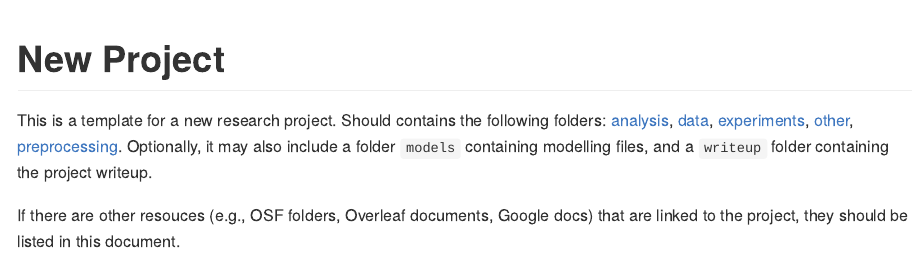
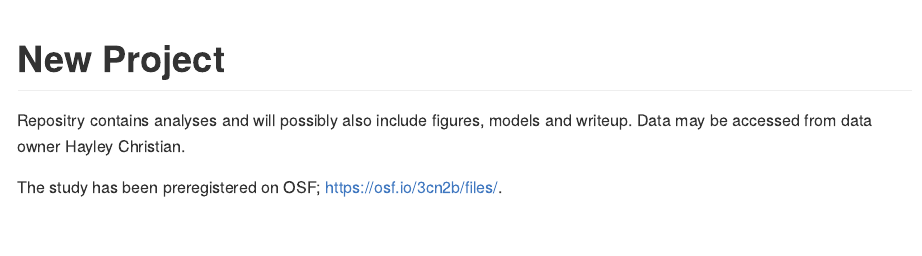
Before and after one commit to lmygind/Study_2, an R Markdown document (README.Rmd): the page in a window 1100 px wide, from its top. Rendered offline with R 4.5, knitr and Pandoc, with nearby package versions.

Commit message:
updated README.md

```diff
--- a/README.Rmd
+++ b/README.Rmd
@@ -15,11 +15,6 @@ knitr::opts_chunk$set(
 <!-- badges: start -->
 <!-- badges: end -->
 
-This is a template for a new research project. Should contains the following
-folders: [analysis](./analysis), [data](./data), [experiments](./experiments),
-[other](./other), [preprocessing](./preprocessing). Optionally, it may also
-include a folder `models` containing modelling files, and a `writeup` folder
-containing the project writeup.
+Repositry contains analyses and will possibly also include figures, models and writeup. Data may be accessed from data owner Hayley Christian.
 
-If there are other resouces (e.g., OSF folders, Overleaf documents, Google docs)
-that are linked to the project, they should be listed in this document.
+The study has been preregistered on OSF; https://osf.io/3cn2b/files/.
```
Also changed, not shown: 1. Analysis/README.md (renamed from analysis/README.md), 2. Figures and tables/README.md (renamed from models/README.md), 3. Online docs/index.Rmd (renamed from docs/index.Rmd), 4. Writeup/README.md (renamed from writeup/README.md), 5. Other/README.md (renamed from other/README.md), data/README.md (deleted), experiments/README.md (deleted), experiments/exp_urntask/data/README.md (deleted), experiments/exp_urntask/other/README.md (deleted), experiments/exp_urntask/source/README.md (deleted), experiments/exp_vattask/data/README.md (deleted), experiments/exp_vattask/other/README.md (deleted), experiments/exp_vattask/source/README.md (deleted), preprocessing/README.md (deleted), 1 more files, 3 other files.
